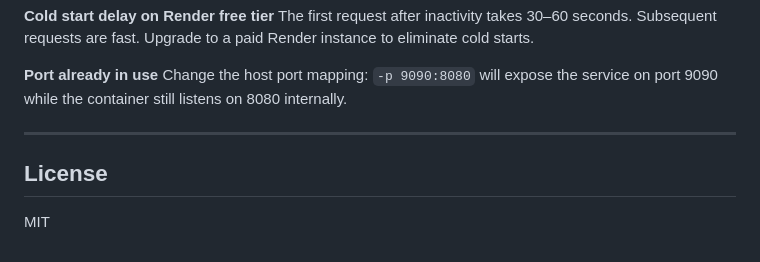
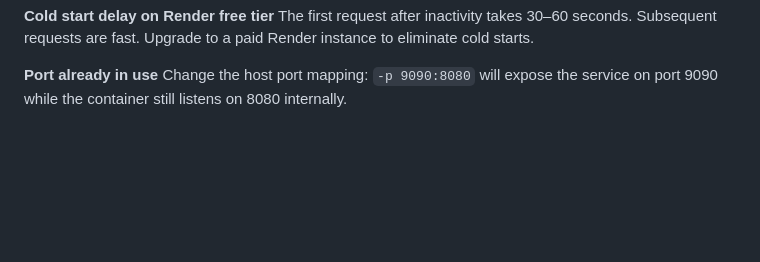
Before and after one commit to kpuday2004/html2pptx-service, a Markdown page: README.md, the part around the change. Drawn GitHub-style; blank space fills up the shorter version.

```diff
--- a/README.md
+++ b/README.md
@@ -414,9 +414,3 @@ The first request after inactivity takes 30–60 seconds. Subsequent requests ar
 
 **Port already in use**
 Change the host port mapping: `-p 9090:8080` will expose the service on port 9090 while the container still listens on 8080 internally.
-
----
-
-## License
-
-MIT
```
